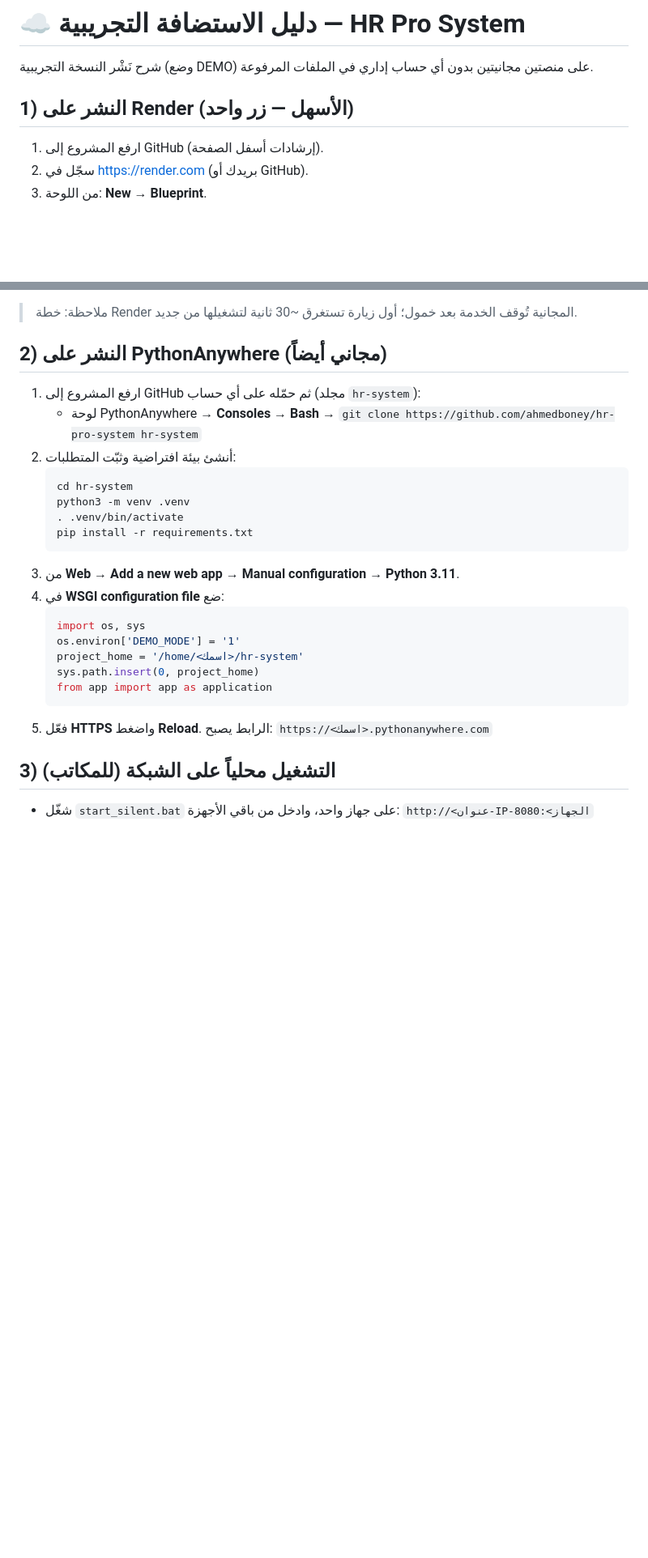
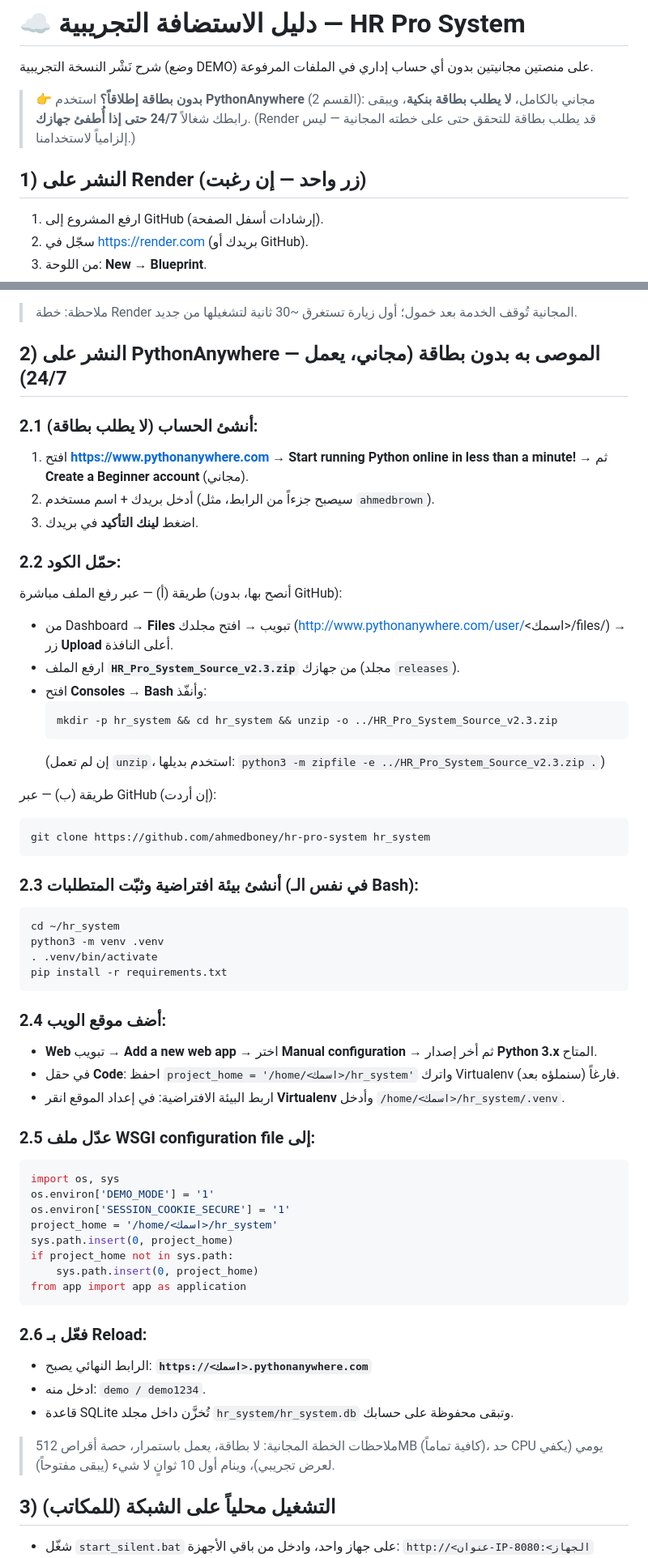
Before and after one commit to ahmedboney/hr-pro-system, a Markdown page: دليل_الاستضافة.md, 2 parts joined by grey strips. Shown at 81% size. Drawn GitHub-style; blank space fills up the shorter version.

Commit message:
دليل الاستضافة: توسيع مسار PythonAnywhere بدون بطاقة بنكية (موصى به)

````diff
--- a/دليل_الاستضافة.md
+++ b/دليل_الاستضافة.md
@@ -2,7 +2,9 @@
 
 شرح نَشْر النسخة التجريبية (وضع DEMO) على منصتين مجانيتين بدون أي حساب إداري في الملفات المرفوعة.
 
-## 1) النشر على Render (الأسهل — زر واحد)
+> 👉 **بدون بطاقة إطلاقاً؟** استخدم **PythonAnywhere** (القسم 2): مجاني بالكامل، **لا يطلب بطاقة بنكية**، ويبقى رابطك شغالاً **24/7 حتى إذا أُطفئ جهازك**. (Render قد يطلب بطاقة للتحقق حتى على خطته المجانية — ليس إلزامياً لاستخدامنا.)
+
+## 1) النشر على Render (زر واحد — إن رغبت)
 
 1. ارفع المشروع إلى GitHub (إرشادات أسفل الصفحة).
 2. سجّل في https://render.com (بريدك أو GitHub).
@@ -18,27 +20,59 @@
 
 > ملاحظة: خطة Render المجانية تُوقف الخدمة بعد خمول؛ أول زيارة تستغرق ~30 ثانية لتشغيلها من جديد.
 
-## 2) النشر على PythonAnywhere (مجاني أيضاً)
+## 2) النشر على PythonAnywhere — الموصى به بدون بطاقة (مجاني، يعمل 24/7)
 
-1. ارفع المشروع إلى GitHub ثم حمّله على أي حساب (مجلد `hr-system`):
-   - لوحة PythonAnywhere → **Consoles → Bash** → `git clone https://github.com/ahmedboney/hr-pro-system hr-system`
-2. أنشئ بيئة افتراضية وثبّت المتطلبات:
-   ```bash
-   cd hr-system
-   python3 -m venv .venv
-   . .venv/bin/activate
-   pip install -r requirements.txt
-   ```
-3. من **Web → Add a new web app → Manual configuration → Python 3.11**.
-4. في **WSGI configuration file** ضع:
-   ```python
-   import os, sys
-   os.environ['DEMO_MODE'] = '1'
-   project_home = '/home/<اسمك>/hr-system'
-   sys.path.insert(0, project_home)
-   from app import app as application
-   ```
-5. فعّل **HTTPS** واضغط **Reload**. الرابط يصبح: `https://<اسمك>.pythonanywhere.com`
+### 2.1 أنشئ الحساب (لا يطلب بطاقة):
+1. افتح **https://www.pythonanywhere.com** → **Start running Python online in less than a minute!** → ثم **Create a Beginner account** (مجاني).
+2. أدخل بريدك + اسم مستخدم (سيصبح جزءاً من الرابط، مثل `ahmedbrown`).
+3. اضغط **لينك التأكيد** في بريدك.
+
+### 2.2 حمّل الكود:
+طريقة (أ) — عبر رفع الملف مباشرة (أنصح بها، بدون GitHub):
+- من Dashboard → **Files** تبويب → افتح مجلدك (http://www.pythonanywhere.com/user/<اسمك>/files/) → زر **Upload** أعلى النافذة.
+- ارفع الملف **`HR_Pro_System_Source_v2.3.zip`** من جهازك (مجلد `releases`).
+- افتح **Consoles → Bash** وأنفّذ:
+  ```bash
+  mkdir -p hr_system && cd hr_system && unzip -o ../HR_Pro_System_Source_v2.3.zip
+  ```
+  (إن لم تعمل `unzip`، استخدم بديلها: `python3 -m zipfile -e ../HR_Pro_System_Source_v2.3.zip .`)
+
+طريقة (ب) — عبر GitHub (إن أردت):
+```bash
+git clone https://github.com/ahmedboney/hr-pro-system hr_system
+```
+
+### 2.3 أنشئ بيئة افتراضية وثبّت المتطلبات (في نفس الـ Bash):
+```bash
+cd ~/hr_system
+python3 -m venv .venv
+. .venv/bin/activate
+pip install -r requirements.txt
+```
+
+### 2.4 أضف موقع الويب:
+- **Web** تبويب → **Add a new web app** → اختر **Manual configuration** → ثم أخر إصدار **Python 3.x** المتاح.
+- في حقل **Code**: احفظ `project_home = '/home/<اسمك>/hr_system'` واترك Virtualenv فارغاً (سنملؤه بعد).
+- اربط البيئة الافتراضية: في إعداد الموقع انقر **Virtualenv** وأدخل `/home/<اسمك>/hr_system/.venv`.
+
+### 2.5 عدّل ملف **WSGI configuration file** إلى:
+```python
+import os, sys
+os.environ['DEMO_MODE'] = '1'
+os.environ['SESSION_COOKIE_SECURE'] = '1'
+project_home = '/home/<اسمك>/hr_system'
+sys.path.insert(0, project_home)
+if project_home not in sys.path:
+    sys.path.insert(0, project_home)
+from app import app as application
+```
+
+### 2.6 فعّل بـ **Reload**:
+- الرابط النهائي يصبح: **`https://<اسمك>.pythonanywhere.com`**
+- ادخل منه: `demo / demo1234`.
+- قاعدة SQLite تُخزَّن داخل مجلد `hr_system/hr_system.db` وتبقى محفوظة على حسابك.
+
+> ملاحظات الخطة المجانية: لا بطاقة، يعمل باستمرار، حصة أقراص 512MB (كافية تماماً)، حد CPU يومي (يكفي لعرض تجريبي)، وينام أول 10 ثوانٍ لا شيء (يبقى مفتوحاً).
 
 ## 3) التشغيل محلياً على الشبكة (للمكاتب)
 
````
